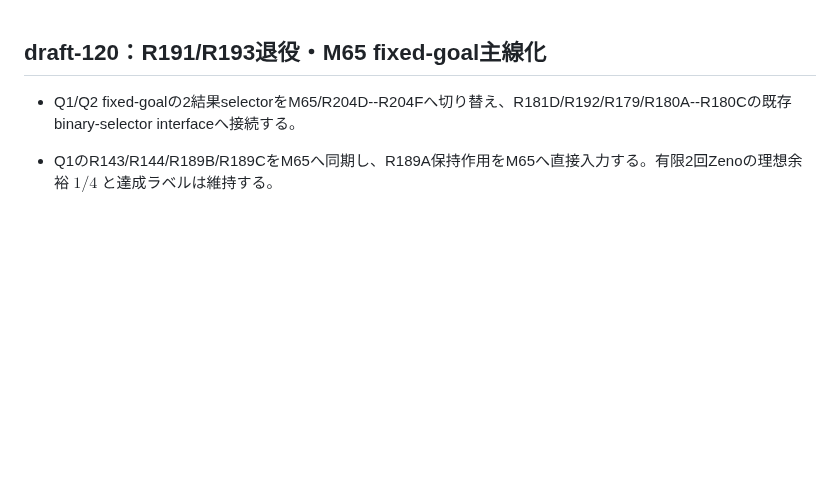
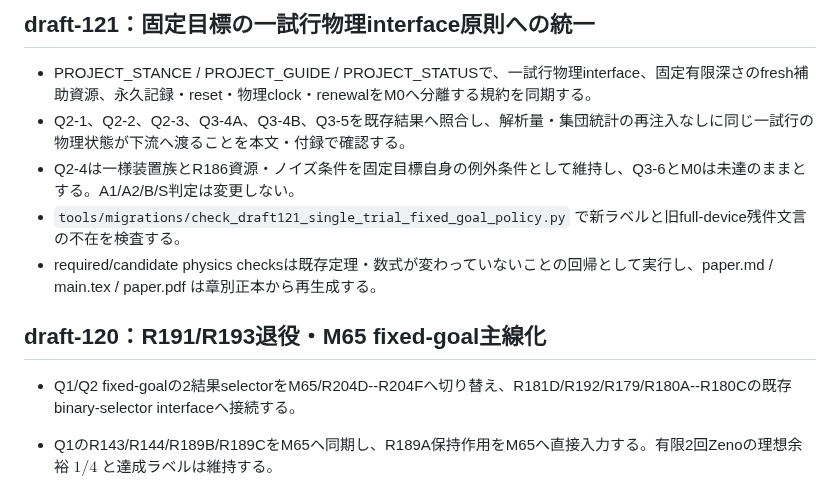
Before and after one commit to nimomono/quantum-wakaran-neko, a Markdown page: VALIDATION.md, the part around the change. GitHub-like rendering; blank space fills up the shorter version.

Commit message:
draft-121: add fixed-goal policy validation plan

```diff
--- a/VALIDATION.md
+++ b/VALIDATION.md
@@ -1,3 +1,11 @@
+## draft-121：固定目標の一試行物理interface原則への統一
+
+- PROJECT_STANCE / PROJECT_GUIDE / PROJECT_STATUSで、一試行物理interface、固定有限深さのfresh補助資源、永久記録・reset・物理clock・renewalをM0へ分離する規約を同期する。
+- Q2-1、Q2-2、Q2-3、Q3-4A、Q3-4B、Q3-5を既存結果へ照合し、解析量・集団統計の再注入なしに同じ一試行の物理状態が下流へ渡ることを本文・付録で確認する。
+- Q2-4は一様装置族とR186資源・ノイズ条件を固定目標自身の例外条件として維持し、Q3-6とM0は未達のままとする。A1/A2/B/S判定は変更しない。
+- `tools/migrations/check_draft121_single_trial_fixed_goal_policy.py` で新ラベルと旧full-device残件文言の不在を検査する。
+- required/candidate physics checksは既存定理・数式が変わっていないことの回帰として実行し、paper.md / main.tex / paper.pdf は章別正本から再生成する。
+
 ## draft-120：R191/R193退役・M65 fixed-goal主線化
 
 - Q1/Q2 fixed-goalの2結果selectorをM65/R204D--R204Fへ切り替え、R181D/R192/R179/R180A--R180Cの既存binary-selector interfaceへ接続する。
```
